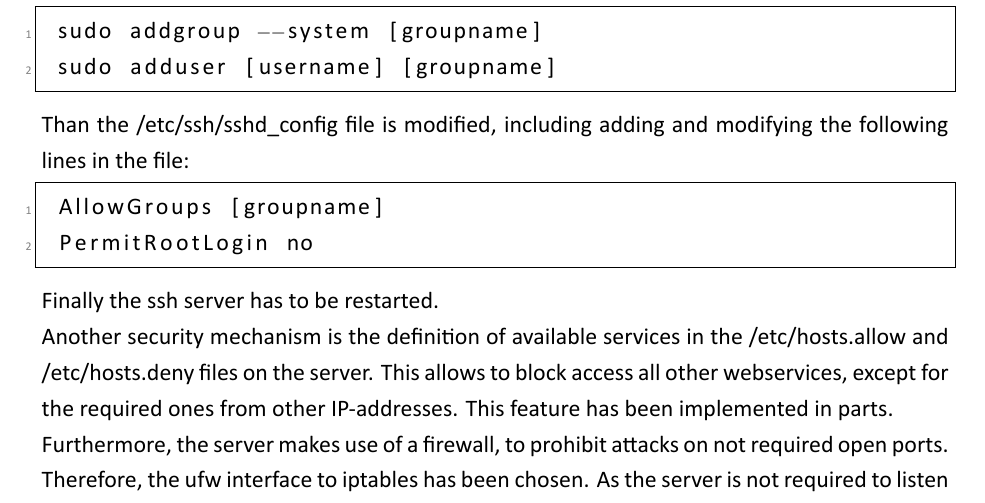
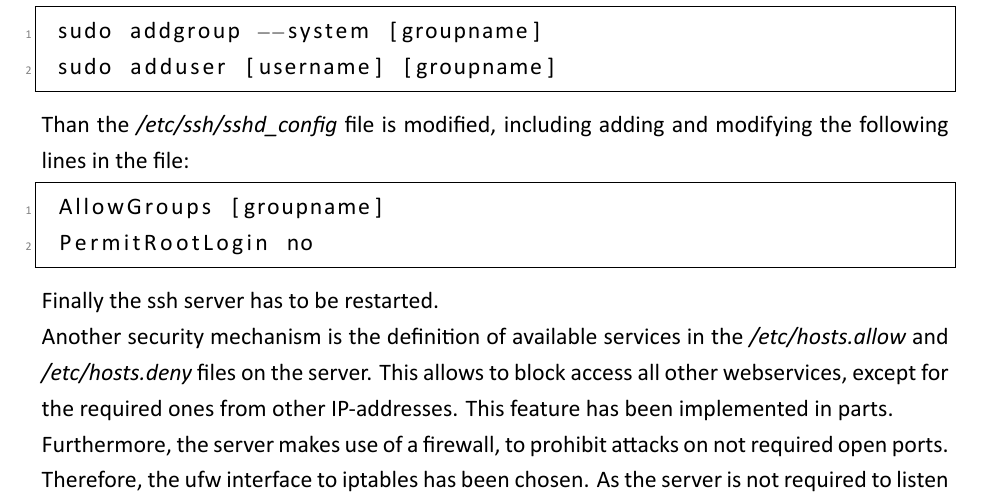
Before and after one commit to thomasrahimi/2Org-Cows-Docs, a LaTeX document (Documentation.tex, which reads operating_system.tex): part of page 22 of 31, cut so that both start at the same text. The pictures show the PDF file Documentation.pdf that the author committed with the source.

Commit message:
General improvements

```diff
--- a/operating_system.tex
+++ b/operating_system.tex
@@ -13,13 +13,13 @@ one is the setup of groups, allowed to login using ssh. Therefore, a specified g
  sudo addgroup --system [groupname]
  sudo adduser [username] [groupname]
 \end{lstlisting}
-Than the /etc/ssh/sshd\_config file is modified, including adding and modifying the following lines in the file:
+Than the \emph{/etc/ssh/sshd\_config} file is modified, including adding and modifying the following lines in the file:
 \begin{lstlisting}
  AllowGroups [groupname]
  PermitRootLogin no
 \end{lstlisting}
 Finally the ssh server has to be restarted.\\
-Another security mechanism is the definition of available services in the /etc/hosts.allow and /etc/hosts.deny files on the server. This allows to block access all other
+Another security mechanism is the definition of available services in the \emph{/etc/hosts.allow} and \emph{/etc/hosts.deny} files on the server. This allows to block access all other
 webservices, except for the required ones from other IP-addresses. This feature has been implemented in parts.\\
 Furthermore, the server makes use of a firewall, to prohibit attacks on not required open ports. Therefore, the ufw interface to iptables has been chosen. As the server is not
 required to listen on other ports than the standard ports for the required services, the general rule is to deny all incoming traffic. At the same time, traffic is generally
@@ -43,7 +43,7 @@ After the configuration is finished, the firewall is set active with the followi
 \subsubsection{Database installation and configuration}
 As Ubuntu ships MySQL as its default database, MySQL is used in this installation aswell. The database comes with a basic configuration, which should be checked after installation
 to match the conditions, under which the database server is operating.\\
-If necessary the configuration file under /etc/mysql/conf.d/server.conf has to be altered. It is important to check, if the networking access to the database server is allowed and
+If necessary the configuration file under \emph{/etc/mysql/conf.d/server.conf} has to be altered. It is important to check, if the networking access to the database server is allowed and
 if, which clients are gained access to the databases. For security and compatibility the setting listen: 127.0.0.1 has been chosen here, which allows the network interface of PHP7
 to access the database locally, but hinders external clients from initiating a network connection to the database.
 
@@ -111,7 +111,7 @@ host are in danger of being intercepted. The configuration proceeds in the follo
    sudo touch /var/www/path_to_directory/error.log
    sudo touch /var/www/path_to_directory/access.log
   \end{lstlisting}
-  \item To ensure logrotate to compress the log files of the virtualhost, the file /etc/logrotate.d/apache2 has to be altered to the following:
+  \item To ensure logrotate to compress the log files of the virtualhost, the file \emph{/etc/logrotate.d/apache2} has to be altered to the following:
   \begin{lstlisting}[language=bash]
    /var/log/apache2/*.log /var/www/path_to_directory/*.log {
         daily
```
Also changed, not shown: Documentation.pdf, operating_system.tex (2 more changed lines).
